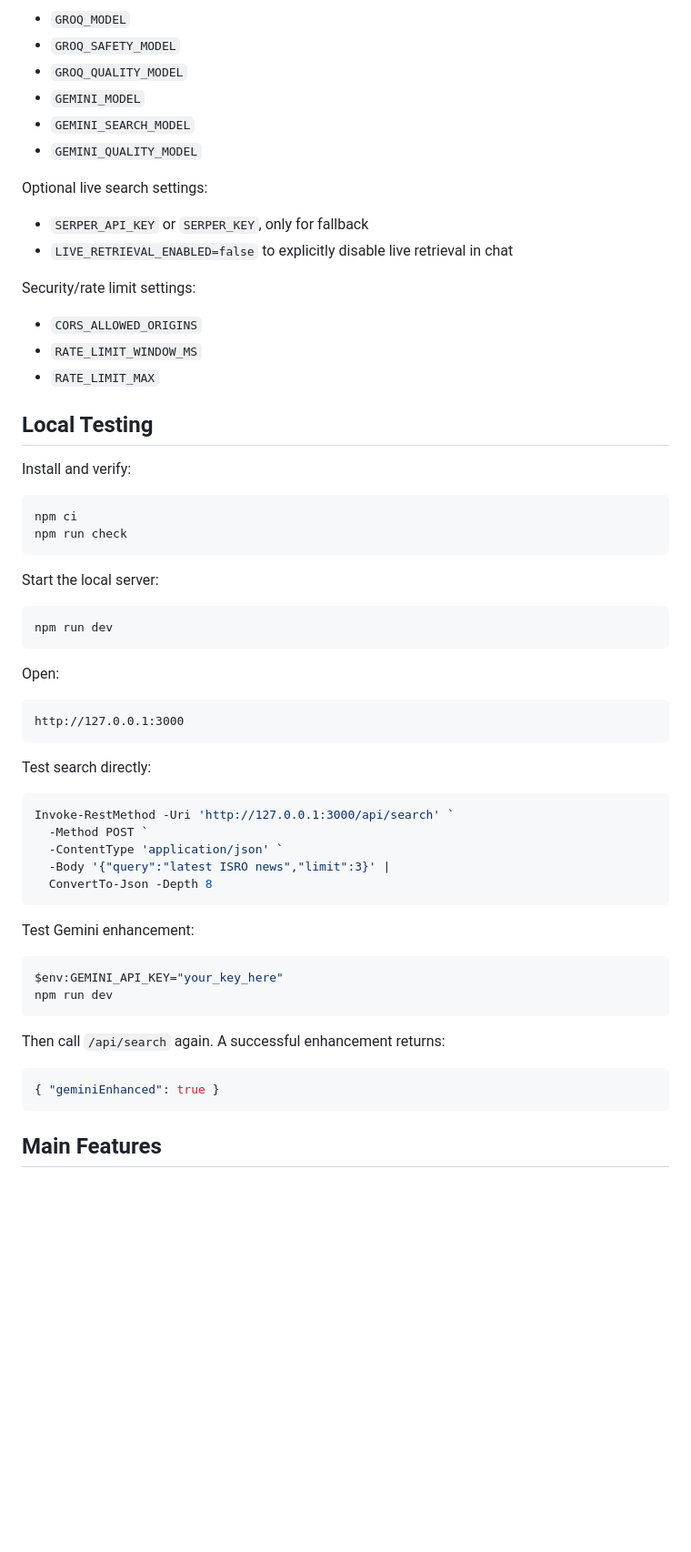
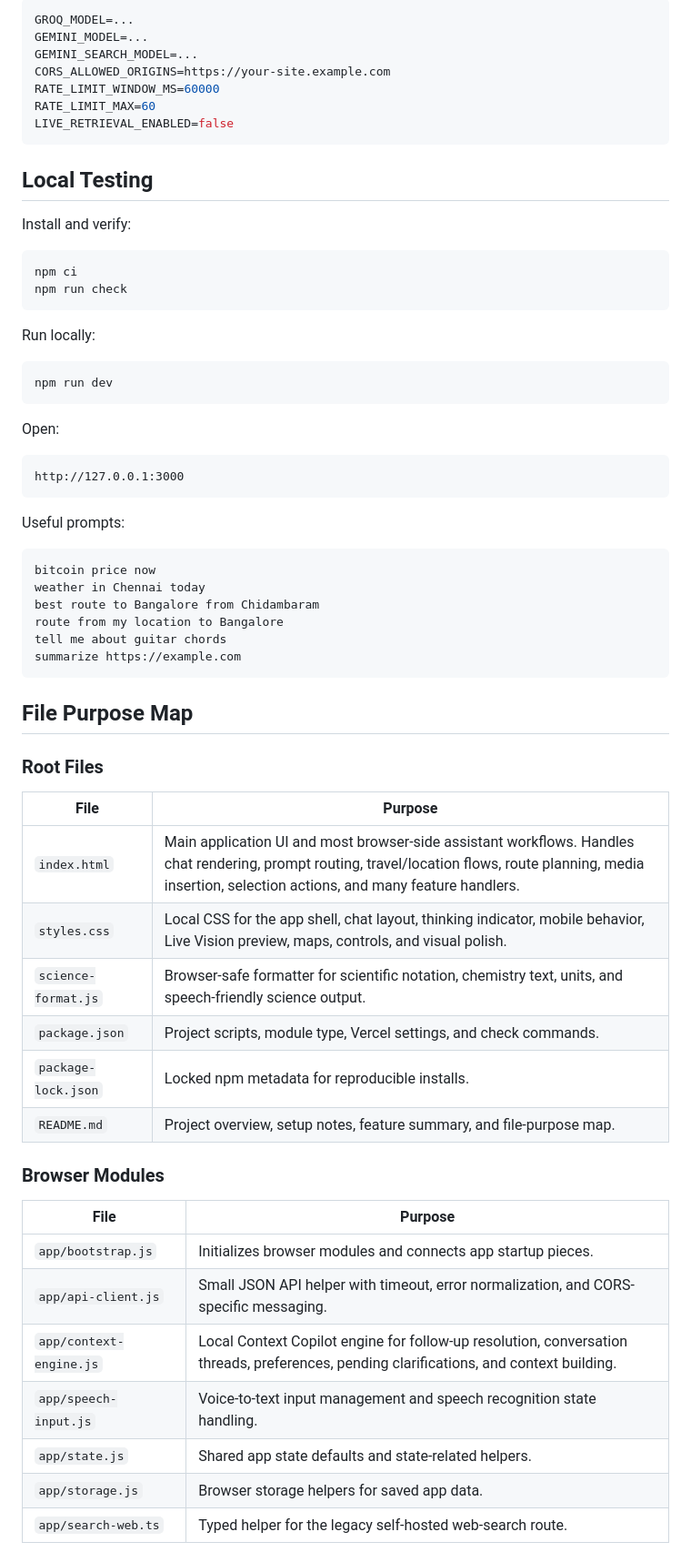
Before and after one commit to PrithvirajuVenkataraman/unify-assistant-final, a Markdown page: README.md, the part around one of its changes. Shown at 91% size. Rendered like a GitHub page; blank space fills up the shorter version.

````diff
--- a/README.md
+++ b/README.md
@@ -118,21 +82,13 @@ Optional model settings:
 
-- `GROQ_MODEL`
-- `GROQ_SAFETY_MODEL`
-- `GROQ_QUALITY_MODEL`
-- `GEMINI_MODEL`
-- `GEMINI_SEARCH_MODEL`
-- `GEMINI_QUALITY_MODEL`
-
-Optional live search settings:
-
-- `SERPER_API_KEY` or `SERPER_KEY`, only for fallback
-- `LIVE_RETRIEVAL_ENABLED=false` to explicitly disable live retrieval in chat
-
-Security/rate limit settings:
-
-- `CORS_ALLOWED_ORIGINS`
-- `RATE_LIMIT_WINDOW_MS`
-- `RATE_LIMIT_MAX`
+```bash
+GROQ_MODEL=...
+GEMINI_MODEL=...
+GEMINI_SEARCH_MODEL=...
+CORS_ALLOWED_ORIGINS=https://your-site.example.com
+RATE_LIMIT_WINDOW_MS=60000
+RATE_LIMIT_MAX=60
+LIVE_RETRIEVAL_ENABLED=false
+```
 
 ## Local Testing
 
@@ -143,7 +99,7 @@ npm ci
 npm run check
 ```
 
-Start the local server:
+Run locally:
 
 ```bash
 npm run dev
@@ -155,28 +111,39 @@ Open:
 http://127.0.0.1:3000
 ```
 
-Test search directly:
+Useful prompts:
 
-```powershell
-Invoke-RestMethod -Uri 'http://127.0.0.1:3000/api/search' `
-  -Method POST `
-  -ContentType 'application/json' `
-  -Body '{"query":"latest ISRO news","limit":3}' |
-  ConvertTo-Json -Depth 8
+```text
+bitcoin price now
+weather in Chennai today
+best route to Bangalore from Chidambaram
+route from my location to Bangalore
+tell me about guitar chords
+summarize https://example.com
 ```
 
-Test Gemini enhancement:
+## File Purpose Map
 
-```powershell
-$env:GEMINI_API_KEY="your_key_here"
-npm run dev
-```
+### Root Files
 
-Then call `/api/search` again. A successful enhancement returns:
+| File | Purpose |
+| --- | --- |
+| `index.html` | Main application UI and most browser-side assistant workflows. Handles chat rendering, prompt routing, travel/location flows, route planning, media insertion, selection actions, and many feature handlers. |
+| `styles.css` | Local CSS for the app shell, chat layout, thinking indicator, mobile behavior, Live Vision preview, maps, controls, and visual polish. |
+| `science-format.js` | Browser-safe formatter for scientific notation, chemistry text, units, and speech-friendly science output. |
+| `package.json` | Project scripts, module type, Vercel settings, and check commands. |
+| `package-lock.json` | Locked npm metadata for reproducible installs. |
+| `README.md` | Project overview, setup notes, feature summary, and file-purpose map. |
 
-```json
-{ "geminiEnhanced": true }
-```
+### Browser Modules
 
-## Main Features
+| File | Purpose |
+| --- | --- |
+| `app/bootstrap.js` | Initializes browser modules and connects app startup pieces. |
+| `app/api-client.js` | Small JSON API helper with timeout, error normalization, and CORS-specific messaging. |
+| `app/context-engine.js` | Local Context Copilot engine for follow-up resolution, conversation threads, preferences, pending clarifications, and context building. |
+| `app/speech-input.js` | Voice-to-text input management and speech recognition state handling. |
+| `app/state.js` | Shared app state defaults and state-related helpers. |
+| `app/storage.js` | Browser storage helpers for saved app data. |
+| `app/search-web.ts` | Typed helper for the legacy self-hosted web-search route. |
 
````
Also changed, not shown: other parts of README.md (+121 -113 lines).
